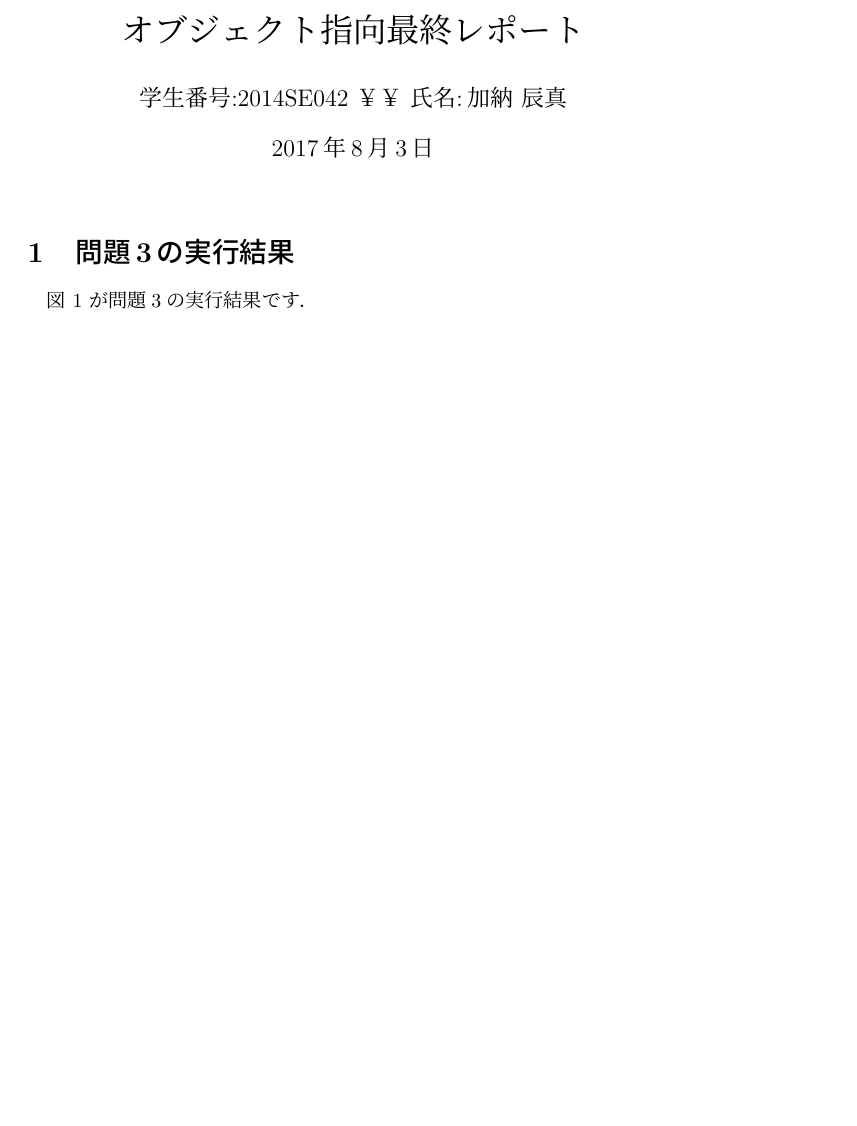
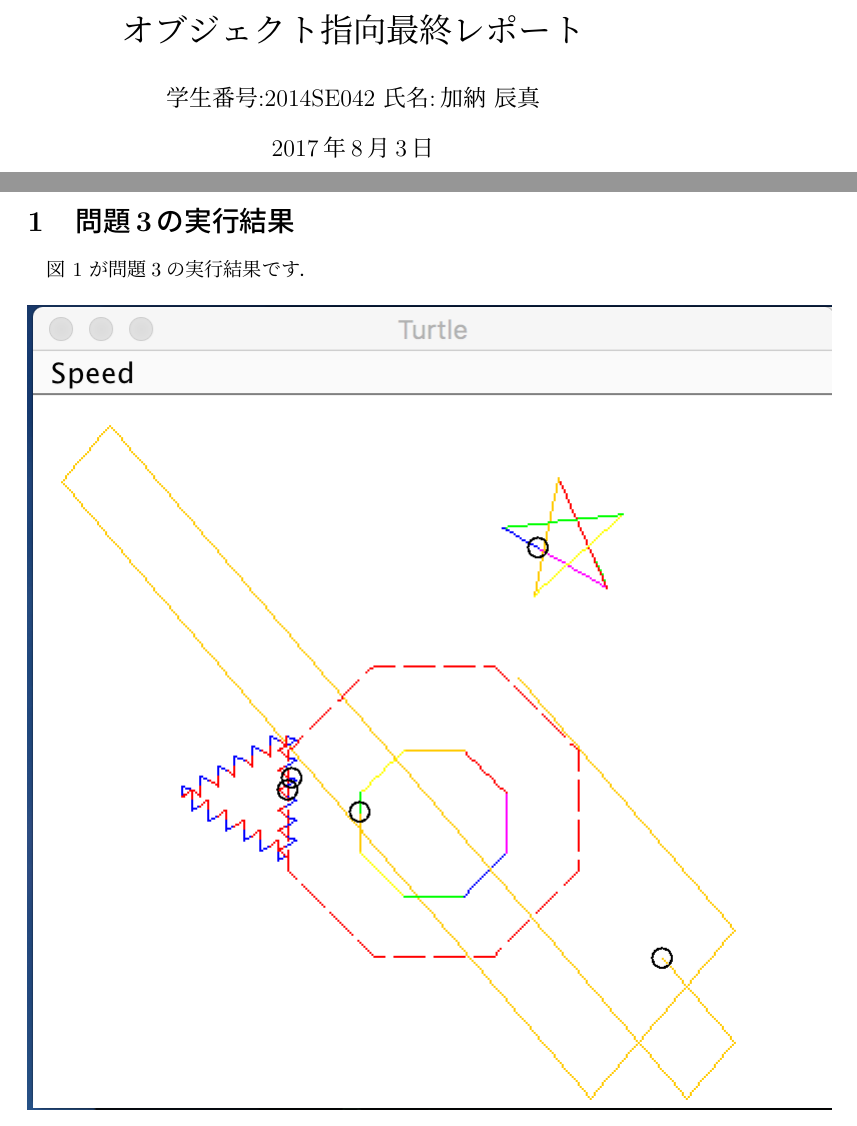
Before and after one commit to Tattsum/java, a LaTeX document (finalreport/report.tex): part of page 1 of 2 before the commit and two parts of pages 1 and 2 of 2 after it, the two joined at a grey line, cut so that both start at the same text, the shorter picture padded with empty space. Compiled offline with pLaTeX and dvipdfmx.

Commit message:
図の挿入

```diff
--- a/finalreport/report.tex
+++ b/finalreport/report.tex
@@ -1,7 +1,7 @@
 \documentclass{jarticle}
-\usepackage{graphicx}
+\usepackage[dvipdfmx]{graphicx}
 \title{オブジェクト指向最終レポート}
-\author{学生番号:2014SE042 ¥¥ 氏名:加納 辰真}
+\author{学生番号:2014SE042 氏名:加納 辰真}
 
 \begin{document}
 \maketitle
@@ -9,9 +11,9 @@
 \section{問題3の実行結果}
 図 \ref{emb} が問題3の実行結果です．
 
-\begin{figure}[h]
+\begin{figure}[ht]
   \begin{center}
-    \includegraphics{ex3.eps}
+    \includegraphics{ex3.png}
     \caption{問題3の実行結果}
     \label{emb}
   \end{center}
```
Also changed, not shown: finalreport/ex3.png (renamed from finalreport/スクリーンショット 2017-08-02 16.18.53.png), finalreport/report.pdf (added), finalreport/report.tex (2 more changed lines), 4 other files.
